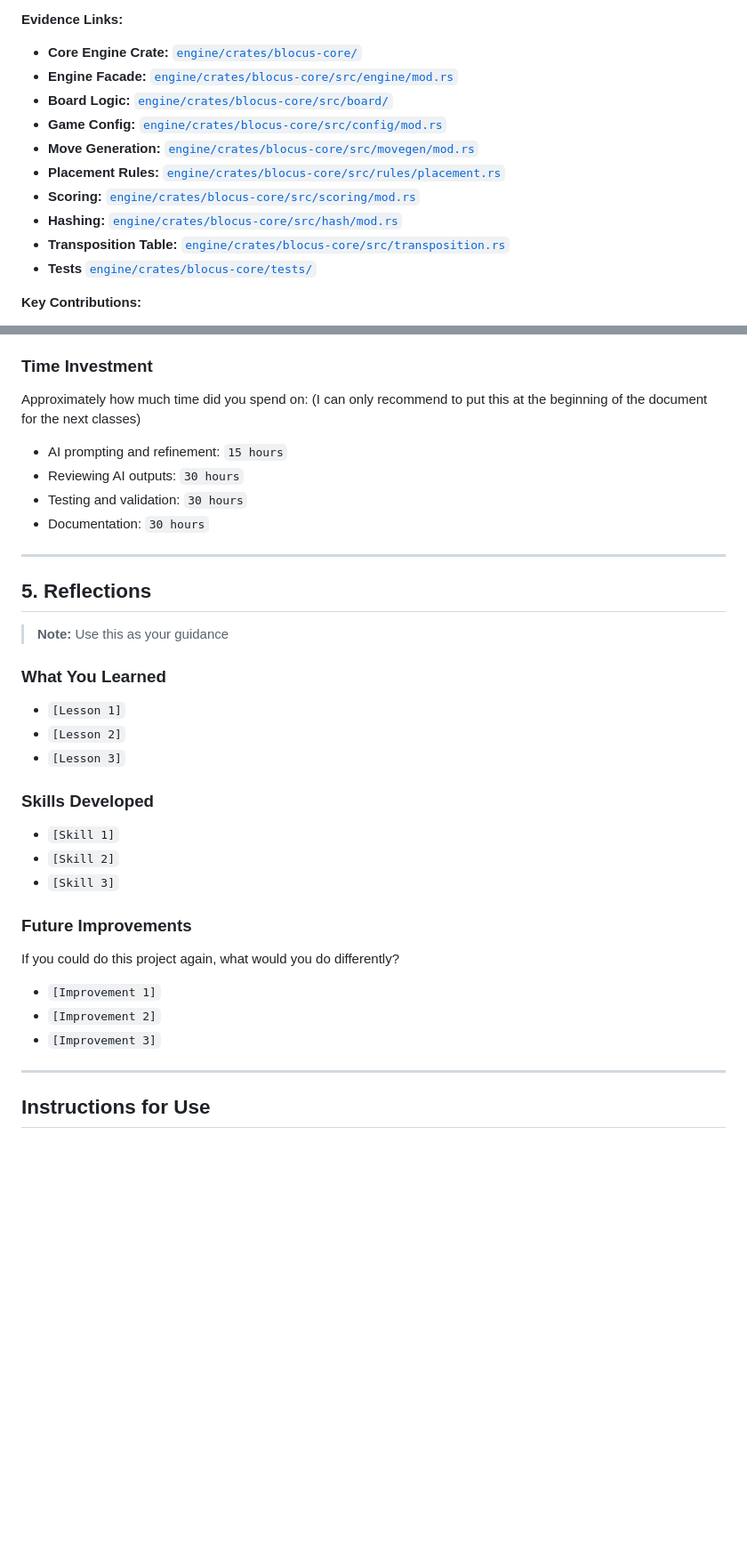
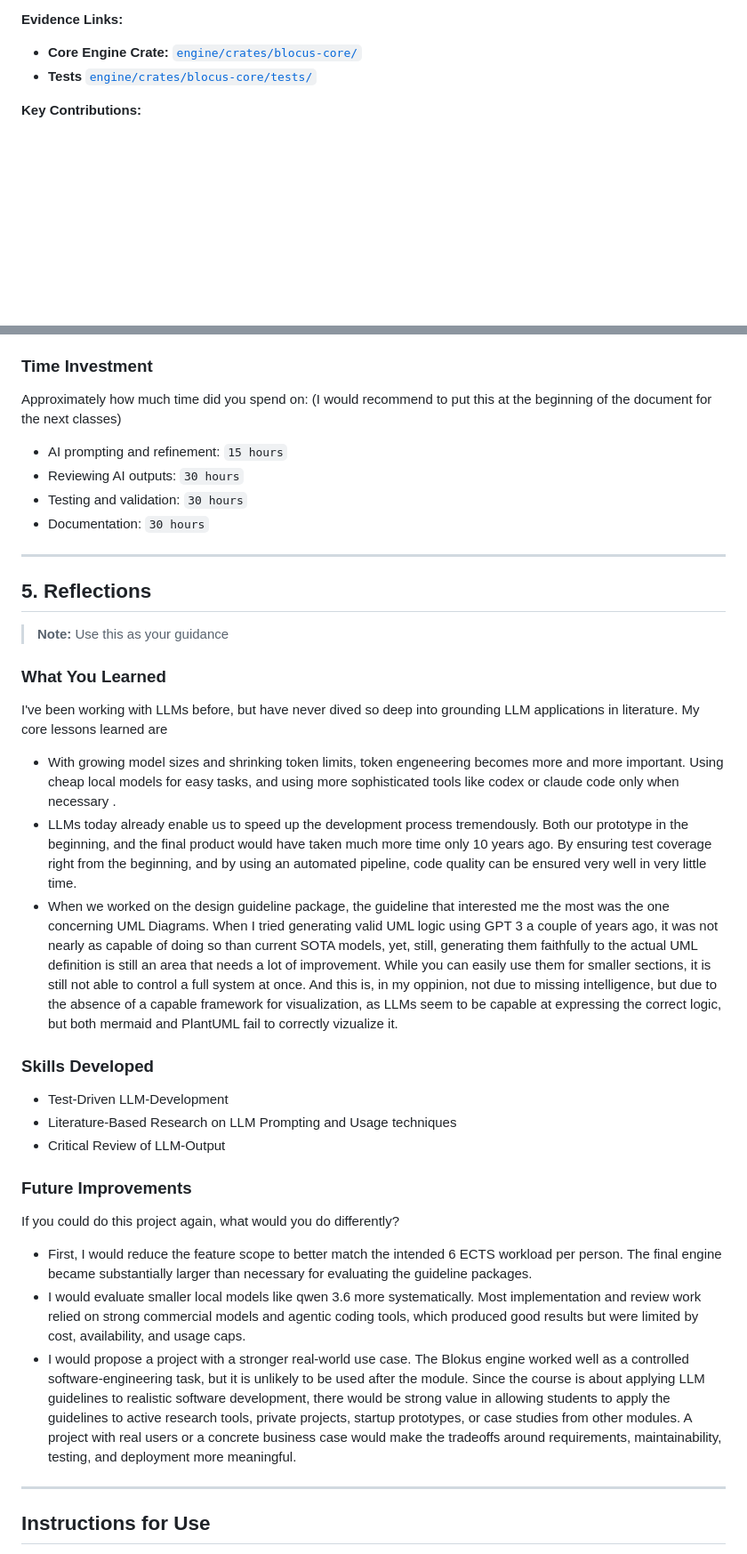
Before and after one commit to THF151/blocus-engine-cs-630, a Markdown page: deliverables/individual/Portfolio_Tobias_Friedrich.md, 2 parts joined by grey strips. Shown at 89% size. Drawn GitHub-style; blank space fills up the shorter version.

```diff
--- a/deliverables/individual/Portfolio_Tobias_Friedrich.md
+++ b/deliverables/individual/Portfolio_Tobias_Friedrich.md
@@ -54,14 +50,6 @@ I owned the Rust core engine package. This package contains the main game logic
 
 **Evidence Links:**
 - **Core Engine Crate:** [`engine/crates/blocus-core/`](../../engine/crates/blocus-core/)
-- **Engine Facade:** [`engine/crates/blocus-core/src/engine/mod.rs`](../../engine/crates/blocus-core/src/engine/mod.rs)
-- **Board Logic:** [`engine/crates/blocus-core/src/board/`](../../engine/crates/blocus-core/src/board/)
-- **Game Config:** [`engine/crates/blocus-core/src/config/mod.rs`](../../engine/crates/blocus-core/src/config/mod.rs)
-- **Move Generation:** [`engine/crates/blocus-core/src/movegen/mod.rs`](../../engine/crates/blocus-core/src/movegen/mod.rs)
-- **Placement Rules:** [`engine/crates/blocus-core/src/rules/placement.rs`](../../engine/crates/blocus-core/src/rules/placement.rs)
-- **Scoring:** [`engine/crates/blocus-core/src/scoring/mod.rs`](../../engine/crates/blocus-core/src/scoring/mod.rs)
-- **Hashing:** [`engine/crates/blocus-core/src/hash/mod.rs`](../../engine/crates/blocus-core/src/hash/mod.rs)
-- **Transposition Table:** [`engine/crates/blocus-core/src/transposition.rs`](../../engine/crates/blocus-core/src/transposition.rs)
 - **Tests** [`engine/crates/blocus-core/tests/`](../../engine/crates/blocus-core/tests/)
 
 **Key Contributions:**
@@ -542,7 +474,7 @@ Describe how you evaluated AI-generated outputs:
 
 ### Time Investment
 
-Approximately how much time did you spend on: (I can only recommend to put this at the beginning of the document for the next classes)
+Approximately how much time did you spend on: (I would recommend to put this at the beginning of the document for the next classes)
 - AI prompting and refinement: `15 hours`
 - Reviewing AI outputs: `30 hours`
 - Testing and validation: `30 hours`
@@ -556,23 +488,25 @@ Approximately how much time did you spend on: (I can only recommend to put this
 
 ### What You Learned
 
-- `[Lesson 1]`
-- `[Lesson 2]`
-- `[Lesson 3]`
+I've been working with LLMs before, but have never dived so deep into grounding LLM applications in literature. My core lessons learned are
+
+- With growing model sizes and shrinking token limits, token engeneering becomes more and more important. Using cheap local models for easy tasks, and using more sophisticated tools like codex or claude code only when necessary .
+- LLMs today already enable us to speed up the development process tremendously. Both our prototype in the beginning, and the final product would have taken much more time only 10 years ago. By ensuring test coverage right from the beginning, and by using an automated pipeline, code quality can be ensured very well in very little time.
+- When we worked on the design guideline package, the guideline that interested me the most was the one concerning UML Diagrams. When I tried generating valid UML logic using GPT 3 a couple of years ago, it was not nearly as capable of doing so than current SOTA models, yet, still, generating them faithfully to the actual UML definition is still an area that needs a lot of improvement. While you can easily use them for smaller sections, it is still not able to control a full system at once. And this is, in my oppinion, not due to missing intelligence, but due to the absence of a capable framework for visualization, as LLMs seem to be capable at expressing the correct logic, but both mermaid and PlantUML fail to correctly vizualize it.
 
 ### Skills Developed
 
-- `[Skill 1]`
-- `[Skill 2]`
-- `[Skill 3]`
+- Test-Driven LLM-Development
+- Literature-Based Research on LLM Prompting and Usage techniques
+- Critical Review of LLM-Output
 
 ### Future Improvements
 
 If you could do this project again, what would you do differently?
 
-- `[Improvement 1]`
-- `[Improvement 2]`
-- `[Improvement 3]`
+- First, I would reduce the feature scope to better match the intended 6 ECTS workload per person. The final engine became substantially larger than necessary for evaluating the guideline packages.
+- I would evaluate smaller local models like qwen 3.6 more systematically. Most implementation and review work relied on strong commercial models and agentic coding tools, which produced good results but were limited by cost, availability, and usage caps.
+- I would propose a project with a stronger real-world use case. The Blokus engine worked well as a controlled software-engineering task, but it is unlikely to be used after the module. Since the course is about applying LLM guidelines to realistic software development, there would be strong value in allowing students to apply the guidelines to active research tools, private projects, startup prototypes, or case studies from other modules. A project with real users or a concrete business case would make the tradeoffs around requirements, maintainability, testing, and deployment more meaningful.
 
 ---
 
```
Also changed, not shown: other parts of deliverables/individual/Portfolio_Tobias_Friedrich.md (+3 -63 lines).
